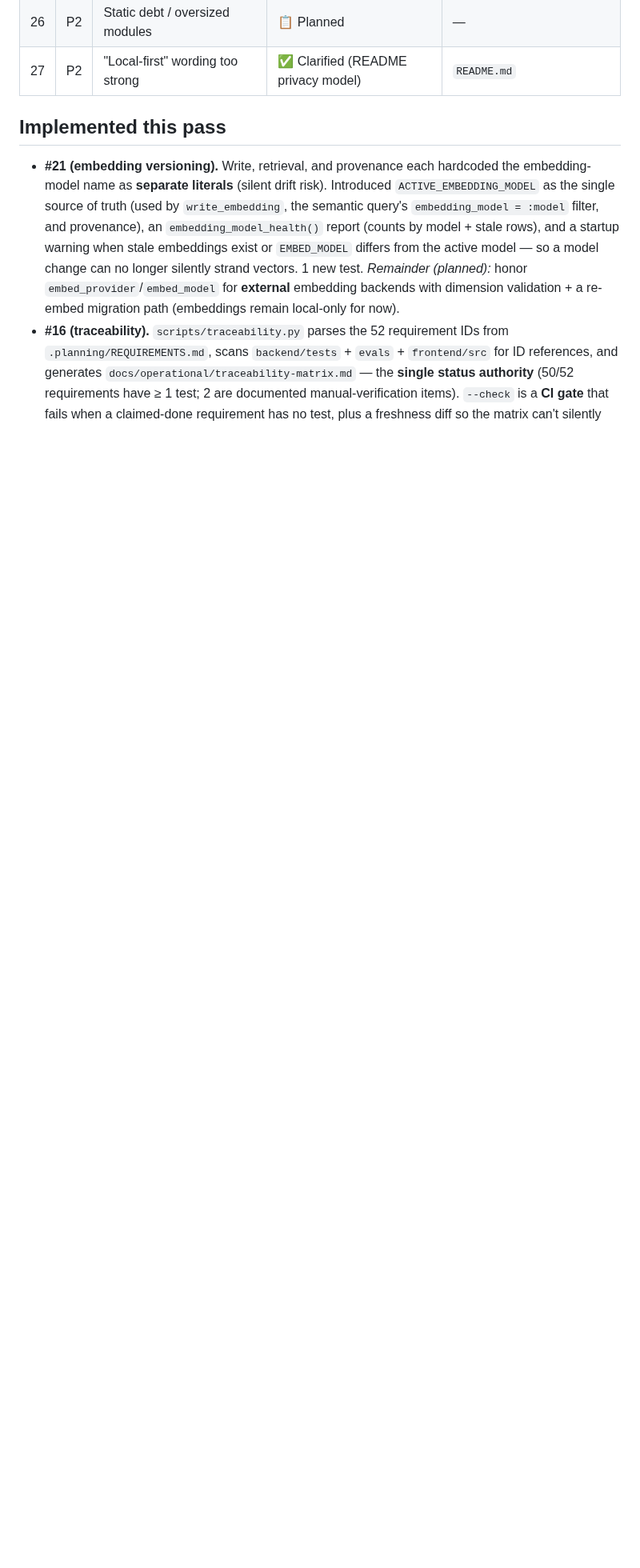
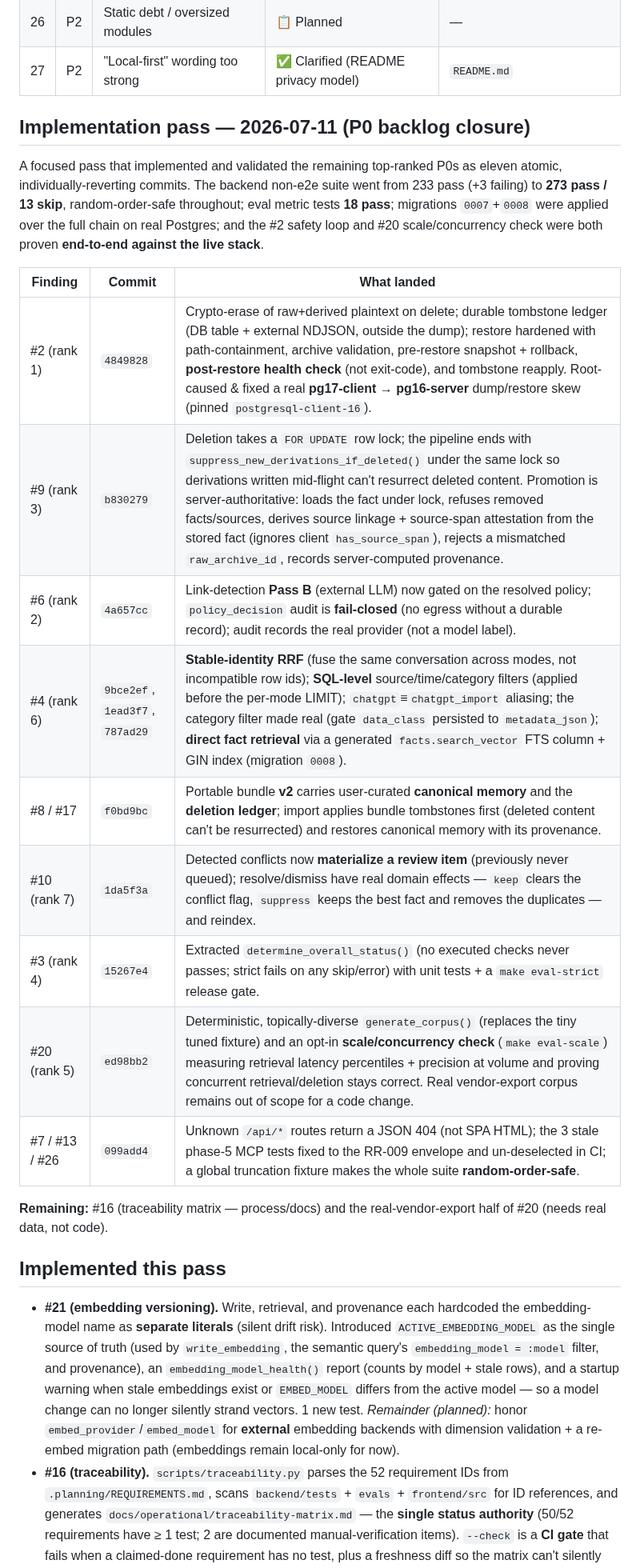
Before and after one commit to andr-ca/recalium, a Markdown page: docs/gpt5.6-sol-recommendations-status.md, the part around one of its changes. Shown at 80% size. Drawn GitHub-style; blank space fills up the shorter version.

```diff
--- a/docs/gpt5.6-sol-recommendations-status.md
+++ b/docs/gpt5.6-sol-recommendations-status.md
@@ -43,6 +43,29 @@ Most P0s are **multi-day architectural builds**, not one-pass fixes; those are a
 | 25  | P2  | Move MCP to Streamable-HTTP                    | 🔵 ADR exists; spike planned                    | ADR 0001           |
 | 26  | P2  | Static debt / oversized modules                | 📋 Planned                                      | —                  |
 | 27  | P2  | "Local-first" wording too strong               | ✅ Clarified (README privacy model)             | `README.md`        |
+
+## Implementation pass — 2026-07-11 (P0 backlog closure)
+
+A focused pass that implemented and validated the remaining top-ranked P0s as eleven
+atomic, individually-reverting commits. The backend non-e2e suite went from 233 pass
+(+3 failing) to **273 pass / 13 skip**, random-order-safe throughout; eval metric
+tests **18 pass**; migrations `0007`+`0008` were applied over the full chain on real
+Postgres; and the #2 safety loop and #20 scale/concurrency check were both proven
+**end-to-end against the live stack**.
+
+| Finding | Commit | What landed |
+| --- | --- | --- |
+| #2 (rank 1) | `4849828` | Crypto-erase of raw+derived plaintext on delete; durable tombstone ledger (DB table + external NDJSON, outside the dump); restore hardened with path-containment, archive validation, pre-restore snapshot + rollback, **post-restore health check** (not exit-code), and tombstone reapply. Root-caused & fixed a real **pg17-client → pg16-server** dump/restore skew (pinned `postgresql-client-16`). |
+| #9 (rank 3) | `b830279` | Deletion takes a `FOR UPDATE` row lock; the pipeline ends with `suppress_new_derivations_if_deleted()` under the same lock so derivations written mid-flight can't resurrect deleted content. Promotion is server-authoritative: loads the fact under lock, refuses removed facts/sources, derives source linkage + source-span attestation from the stored fact (ignores client `has_source_span`), rejects a mismatched `raw_archive_id`, records server-computed provenance. |
+| #6 (rank 2) | `4a657cc` | Link-detection **Pass B** (external LLM) now gated on the resolved policy; `policy_decision` audit is **fail-closed** (no egress without a durable record); audit records the real provider (not a model label). |
+| #4 (rank 6) | `9bce2ef`, `1ead3f7`, `787ad29` | **Stable-identity RRF** (fuse the same conversation across modes, not incompatible row ids); **SQL-level** source/time/category filters (applied before the per-mode LIMIT); `chatgpt`≡`chatgpt_import` aliasing; the category filter made real (gate `data_class` persisted to `metadata_json`); **direct fact retrieval** via a generated `facts.search_vector` FTS column + GIN index (migration `0008`). |
+| #8 / #17 | `f0bd9bc` | Portable bundle **v2** carries user-curated **canonical memory** and the **deletion ledger**; import applies bundle tombstones first (deleted content can't be resurrected) and restores canonical memory with its provenance. |
+| #10 (rank 7) | `1da5f3a` | Detected conflicts now **materialize a review item** (previously never queued); resolve/dismiss have real domain effects — `keep` clears the conflict flag, `suppress` keeps the best fact and removes the duplicates — and reindex. |
+| #3 (rank 4) | `15267e4` | Extracted `determine_overall_status()` (no executed checks never passes; strict fails on any skip/error) with unit tests + a `make eval-strict` release gate. |
+| #20 (rank 5) | `ed98bb2` | Deterministic, topically-diverse `generate_corpus()` (replaces the tiny tuned fixture) and an opt-in **scale/concurrency check** (`make eval-scale`) measuring retrieval latency percentiles + precision at volume and proving concurrent retrieval/deletion stays correct. Real vendor-export corpus remains out of scope for a code change. |
+| #7 / #13 / #26 | `099add4` | Unknown `/api/*` routes return a JSON 404 (not SPA HTML); the 3 stale phase-5 MCP tests fixed to the RR-009 envelope and un-deselected in CI; a global truncation fixture makes the whole suite **random-order-safe**. |
+
+**Remaining:** #16 (traceability matrix — process/docs) and the real-vendor-export half of #20 (needs real data, not code).
 
 ## Implemented this pass
 
```
Also changed, not shown: other parts of docs/gpt5.6-sol-recommendations-status.md (+9 -9 lines).
